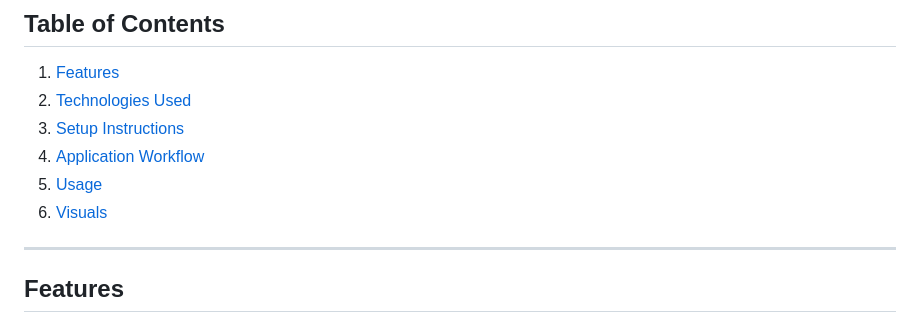
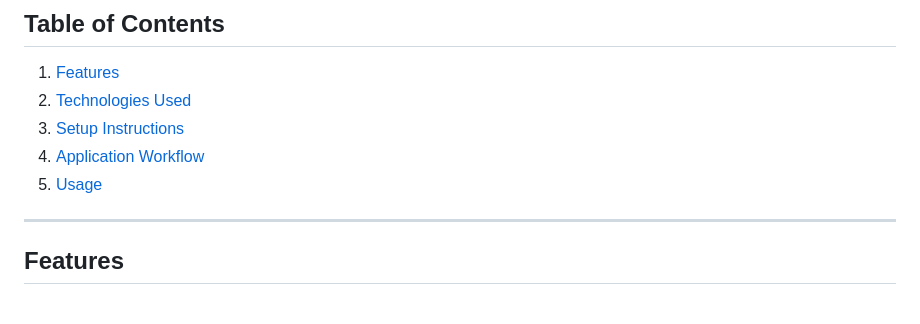
Before and after one commit to Abhay04gupta/DocPilot, a Markdown page: README.md, the part around the change. Drawn GitHub-style.

```diff
--- a/README.md
+++ b/README.md
@@ -13,7 +13,6 @@ This project implements a Flask-based web application that allows users to uploa
 3. [Setup Instructions](#setup-instructions)
 4. [Application Workflow](#application-workflow)
 5. [Usage](#usage)
-6. [Visuals](#visuals)
 
 ---
 
```
